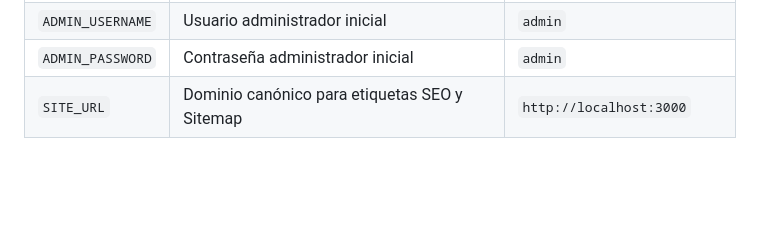
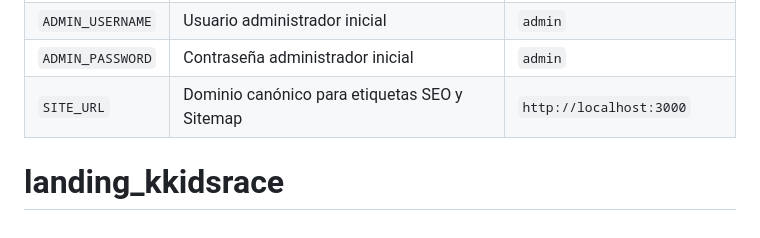
Before and after one commit to sherpa90/landing_kkidsrace, a Markdown page: README.md, the part around the change. Rendered like a GitHub page; blank space fills up the shorter version.

```diff
--- a/README.md
+++ b/README.md
@@ -125,3 +125,4 @@ modern-landing-cms/
 | `ADMIN_USERNAME` | Usuario administrador inicial | `admin` |
 | `ADMIN_PASSWORD` | Contraseña administrador inicial | `admin` |
 | `SITE_URL` | Dominio canónico para etiquetas SEO y Sitemap | `http://localhost:3000` |
+# landing_kkidsrace
```
